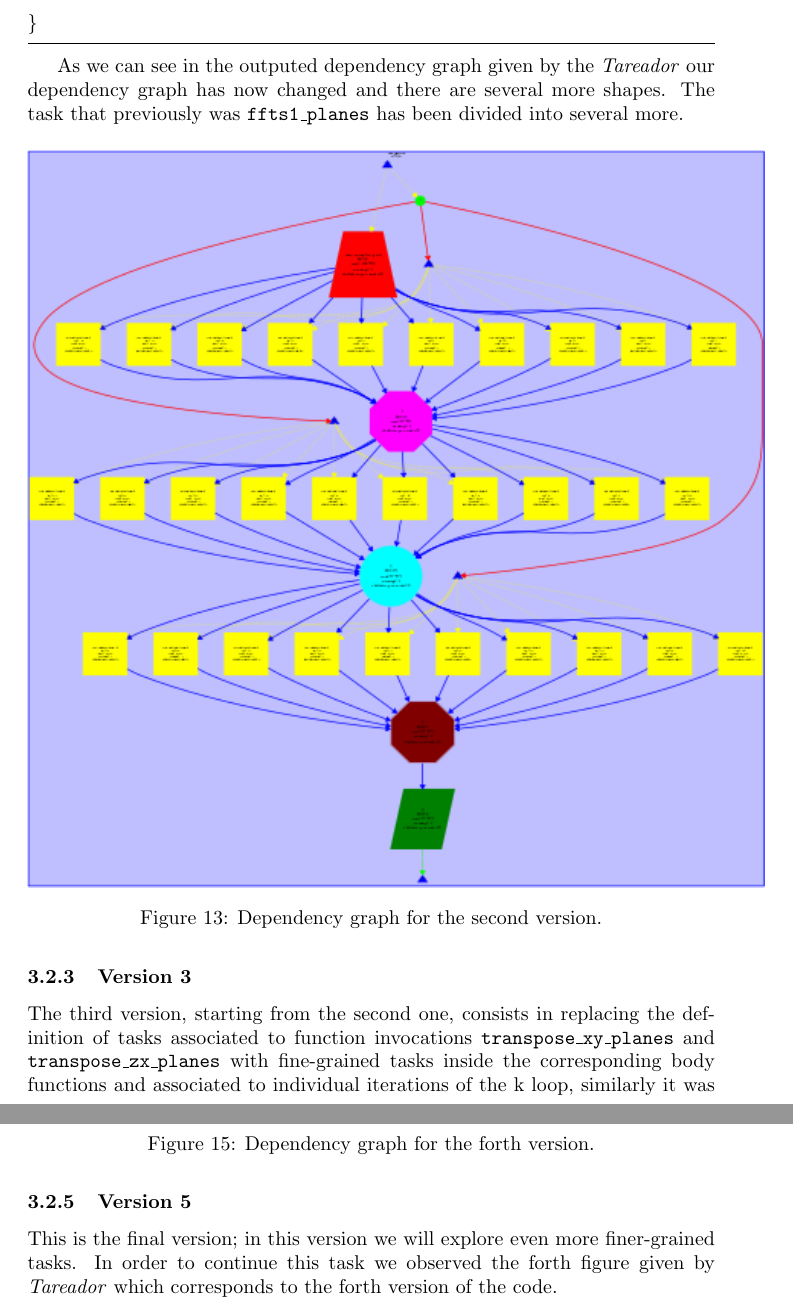
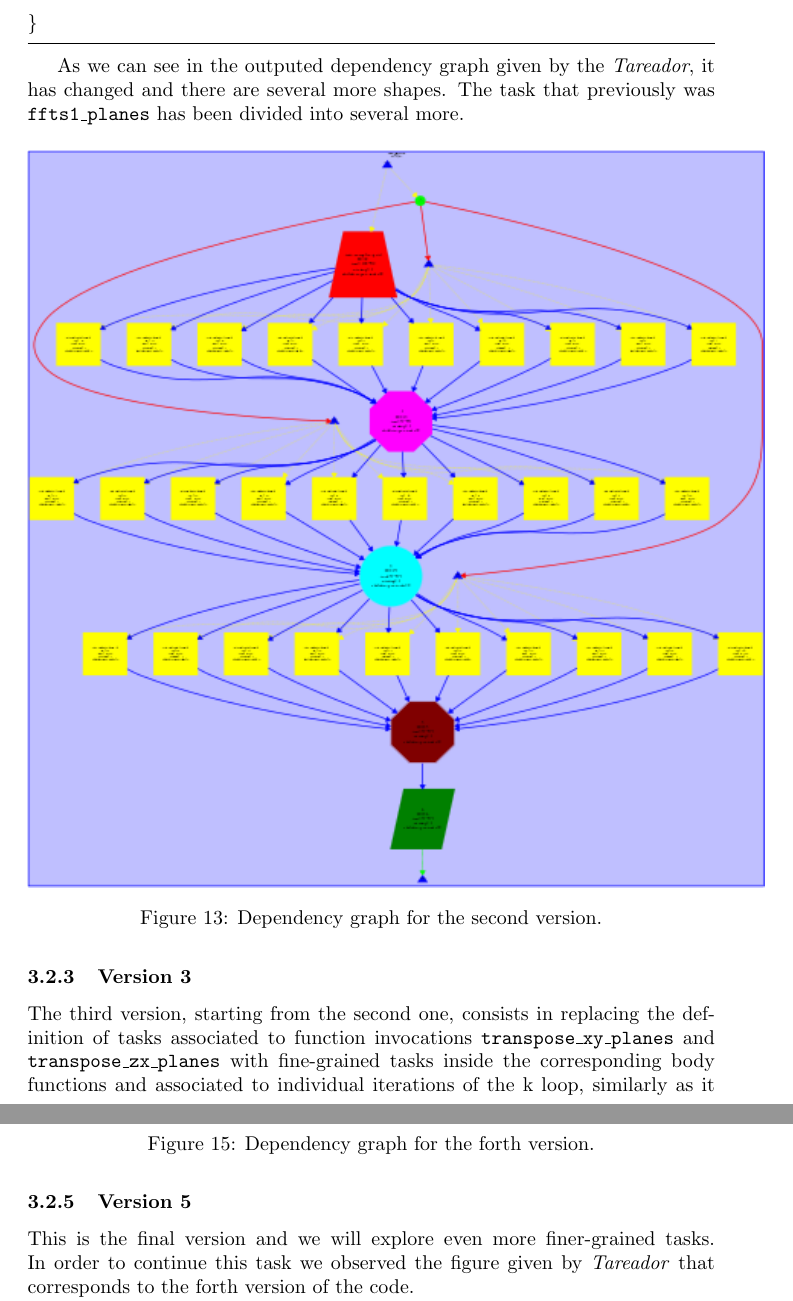
Before and after one commit to adriacabeza/PAR, a LaTeX document (LAB1/deliverable.tex): two parts of pages 19 and 24 of 41, joined at a grey line, cut so that both start at the same text. Compiled offline with pdfLaTeX.

Commit message:
arreglos

```diff
--- a/LAB1/deliverable.tex
+++ b/LAB1/deliverable.tex
@@ -304,7 +304,7 @@ int main(){
 
 \end{lstlisting}
 
-As we can see in the outputed dependency graph given by the \textit{Tareador} our dependency graph has now changed and there are several more shapes. The task that previously was \texttt{ffts1\_planes} has been divided into several more.
+As we can see in the outputed dependency graph given by the \textit{Tareador}, it has changed and there are several more shapes. The task that previously was \texttt{ffts1\_planes} has been divided into several more.
 \begin{figure}[H]
 \centering  \includegraphics[width=\linewidth , height=13cm, width=13cm ]{images/dependency_graph2.png}
   \caption{Dependency graph for the second version.}
@@ -313,7 +313,7 @@ As we can see in the outputed dependency graph given by the \textit{Tareador} ou
 
 
 \subsubsection{Version 3}
-The third version, starting from the second one, consists in replacing the definition of tasks associated to function invocations \texttt{transpose\_xy\_planes} and \texttt{transpose\_zx\_planes} with fine-grained tasks inside the corresponding body functions and associated to individual iterations of the k loop, similarly it was made in the second version.
+The third version, starting from the second one, consists in replacing the definition of tasks associated to function invocations \texttt{transpose\_xy\_planes} and \texttt{transpose\_zx\_planes} with fine-grained tasks inside the corresponding body functions and associated to individual iterations of the k loop, similarly as it was made in the second version.
 \begin{lstlisting}
 void transpose_xy_planes(fftwf_complex  tmp_fftw[][N][N], fftwf_complex in_fftw[][N][N]) {
     int k,j,i;
@@ -429,5 +429,5 @@ int main(){
 
 
 \subsubsection{Version 5}
-This is the final version; in this version we will explore even more finer-grained tasks. In order to continue this task we observed the forth figure given by \textit{Tareador} which corresponds to the forth version of the code.
+This is the final version and we will explore even more finer-grained tasks. In order to continue this task we observed the figure given by \textit{Tareador} that corresponds to the forth version of the code.
 
```
Also changed, not shown: LAB1/deliverable.pdf, LAB1/deliverable.tex (10 more changed lines).
